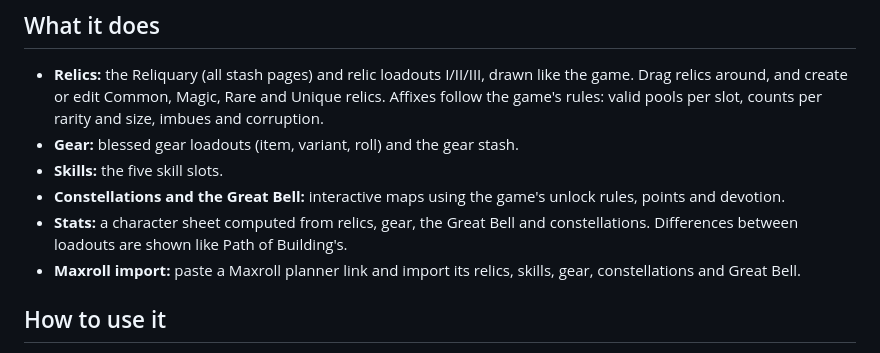
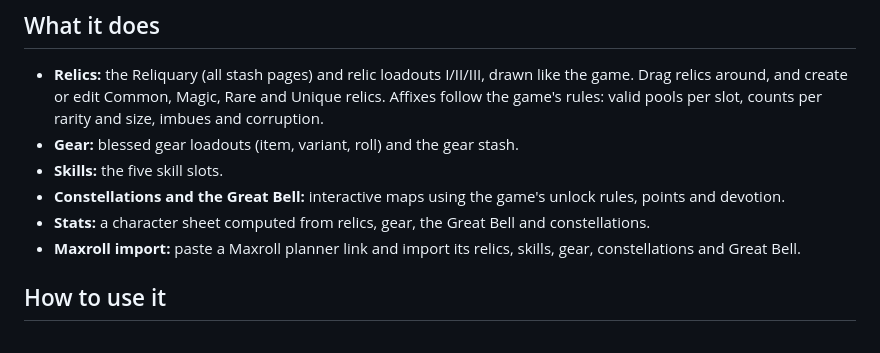
Before and after one commit to Hackytim/hellclock-save-editor, a Markdown page: README.md, the part around the change. Drawn GitHub-style.

```diff
--- a/README.md
+++ b/README.md
@@ -10,8 +10,7 @@
 - **Gear:** blessed gear loadouts (item, variant, roll) and the gear stash.
 - **Skills:** the five skill slots.
 - **Constellations and the Great Bell:** interactive maps using the game's unlock rules, points and devotion.
-- **Stats:** a character sheet computed from relics, gear, the Great Bell and constellations. Differences between
-  loadouts are shown like Path of Building's.
+- **Stats:** a character sheet computed from relics, gear, the Great Bell and constellations.
 - **Maxroll import:** paste a Maxroll planner link and import its relics, skills, gear, constellations and Great Bell.
 
 ## How to use it
```
